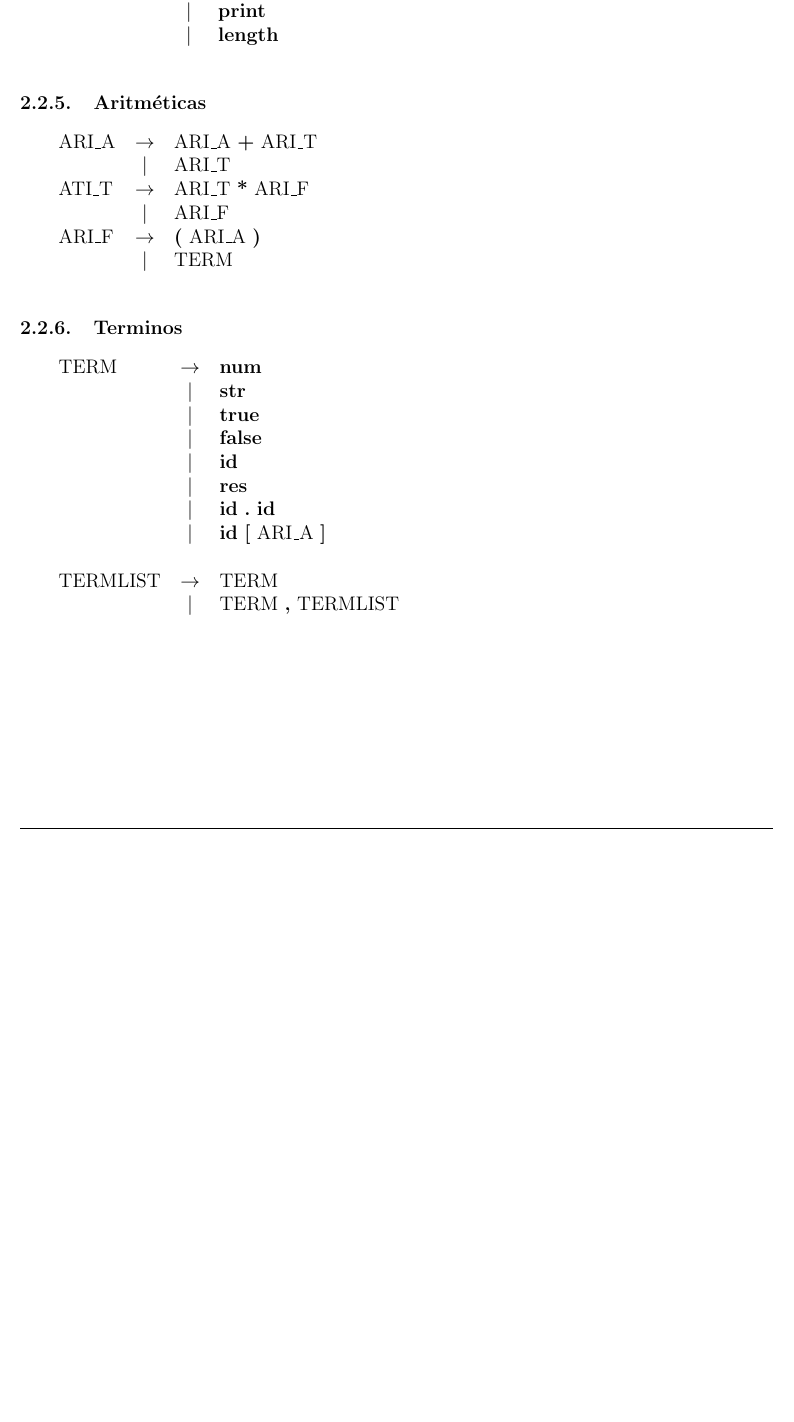
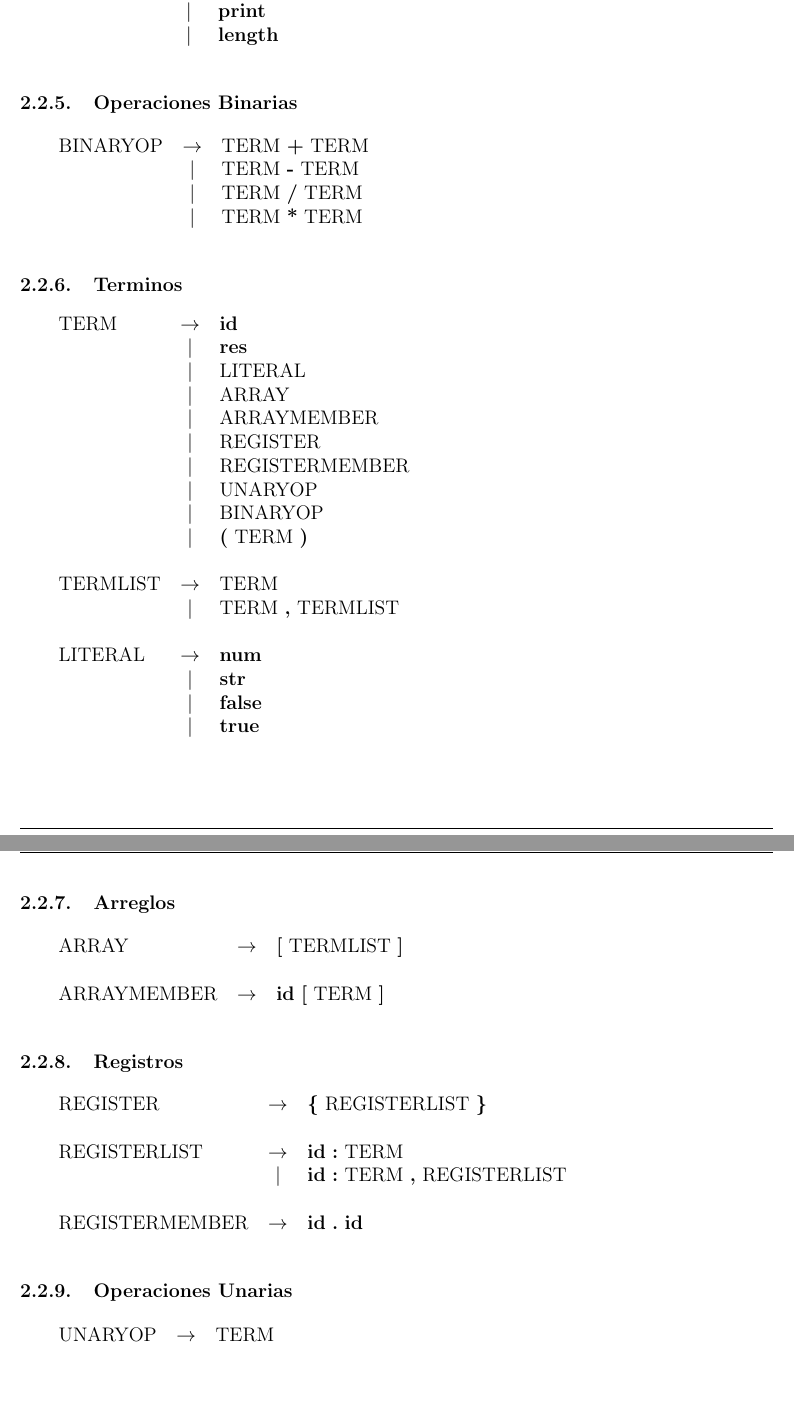
Before and after one commit to mcaravario/tleng-tp, a LaTeX document (informe/informe.tex, which reads informe/gramatica.tex): part of page 5 of 14 before the commit and two parts of pages 5 and 6 of 15 after it, the two joined at a grey line, cut so that both start at the same text, the shorter picture padded with empty space. Compiled offline with pdfLaTeX.

Commit message:
Agregadas las producciones al informe

```diff
--- a/informe/gramatica.tex
+++ b/informe/gramatica.tex
@@ -75,26 +79,52 @@
 	\aregla{\PRINT}
 	\aregla{\LENGTH}
 \end{reglas}
-\subsubsection{Aritméticas}
+\subsubsection{Operaciones Binarias}
 \begin{reglas}
-	\regla{ARI\_A}{ARI\_A \ADD ARI\_T}
-	\aregla{ARI\_T}
-	\regla{ATI\_T}{ARI\_T \MULT ARI\_F}
-	\aregla{ARI\_F}
-	\regla{ARI\_F}{\LPARENT ARI\_A \RPARENT}
-	\aregla{TERM}
+  \regla{BINARYOP}{TERM \ADD TERM}
+  \aregla{TERM \SUB TERM}
+  \aregla{TERM \DIV TERM}
+  \aregla{TERM \MULT TERM}
 \end{reglas}
 \subsubsection{Terminos}
 \begin{reglas}
-	\regla{TERM}{\NUMBER}
-	\aregla{\STRING}
-	\aregla{\TRUE}
-	\aregla{\FALSE}
-	\aregla{\ID}
+	\regla{TERM}{\ID}
 	\aregla{\RES}
-	\aregla{\ID \DOT \ID}
-	\aregla{\ID \LBRACKET ARI\_A \RBRACKET}
+	\aregla{LITERAL}
+	\aregla{ARRAY}
+	\aregla{ARRAYMEMBER}
+	\aregla{REGISTER}
+	\aregla{REGISTERMEMBER}
+	\aregla{UNARYOP}
+	\aregla{BINARYOP}
+	\aregla{\LPARENT TERM \RPARENT}
 	\\
 	\regla{TERMLIST}{TERM}
 	\aregla{TERM \COMMA TERMLIST}
-\end{reglas}
+  \\
+	\regla{LITERAL}{\NUMBER}
+  \aregla{\STRING}
+  \aregla{\FALSE}
+  \aregla{\TRUE}
+
+  \end{reglas}
+\subsubsection{Arreglos}
+  \begin{reglas}
+  \regla{ARRAY}{\LBRACKET TERMLIST \RBRACKET}
+  \\
+  \regla{ARRAYMEMBER}{\ID \LBRACKET TERM \RBRACKET}
+  \end{reglas}
+\subsubsection{Registros}
+  \begin{reglas}
+  \regla{REGISTER}{\LBRACE REGISTERLIST \RBRACE}
+  \\
+  \regla{REGISTERLIST}{\ID \COLON TERM}
+  \aregla{\ID \COLON TERM \COMMA REGISTERLIST}
+  \\
+  \regla{REGISTERMEMBER}{\ID \DOT \ID}
+
+  \end{reglas}
+  \subsubsection{Operaciones Unarias}
+  \begin{reglas}
+  \regla{UNARYOP}{TERM}
+  \end{reglas}
```
Also changed, not shown: informe/gramatica.tex (4 more changed lines).
